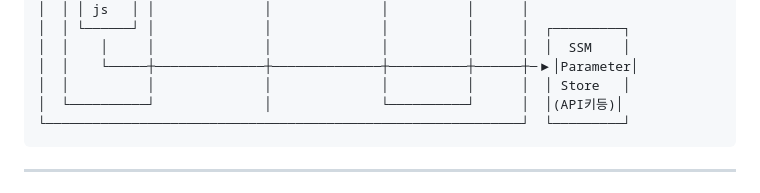
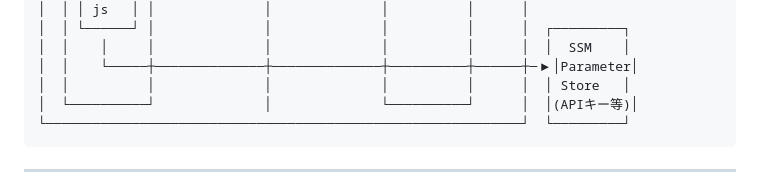
Before and after one commit to dev-sl0xw/nextjs-portfolio-cdk, a Markdown page: README.md, the part around the change. Rendered like a GitHub page.

Commit message:
docs: fix mixed language text in README files
- README.md: fix Korean "API키등" → Japanese "APIキー等"
- README.ko.md: remove Japanese comment from code example

Co-Authored-By: Claude Opus 4.5 <noreply@anthropic.com>

````diff
--- a/README.md
+++ b/README.md
@@ -125,7 +125,7 @@
 │  │    │     │              │              │          │      │  │  SSM    │
 │  │    └─────┼──────────────┼──────────────┼──────────┼──────┼─▶│Parameter│
 │  │          │              │              │          │      │  │ Store   │
-│  └──────────┘              │              └──────────┘      │  │(API키등)│
+│  └──────────┘              │              └──────────┘      │  │(APIキー等)│
 └─────────────────────────────────────────────────────────────┘  └─────────┘
 ```
 
````
Also changed, not shown: README.ko.md (+0 -1 lines).
